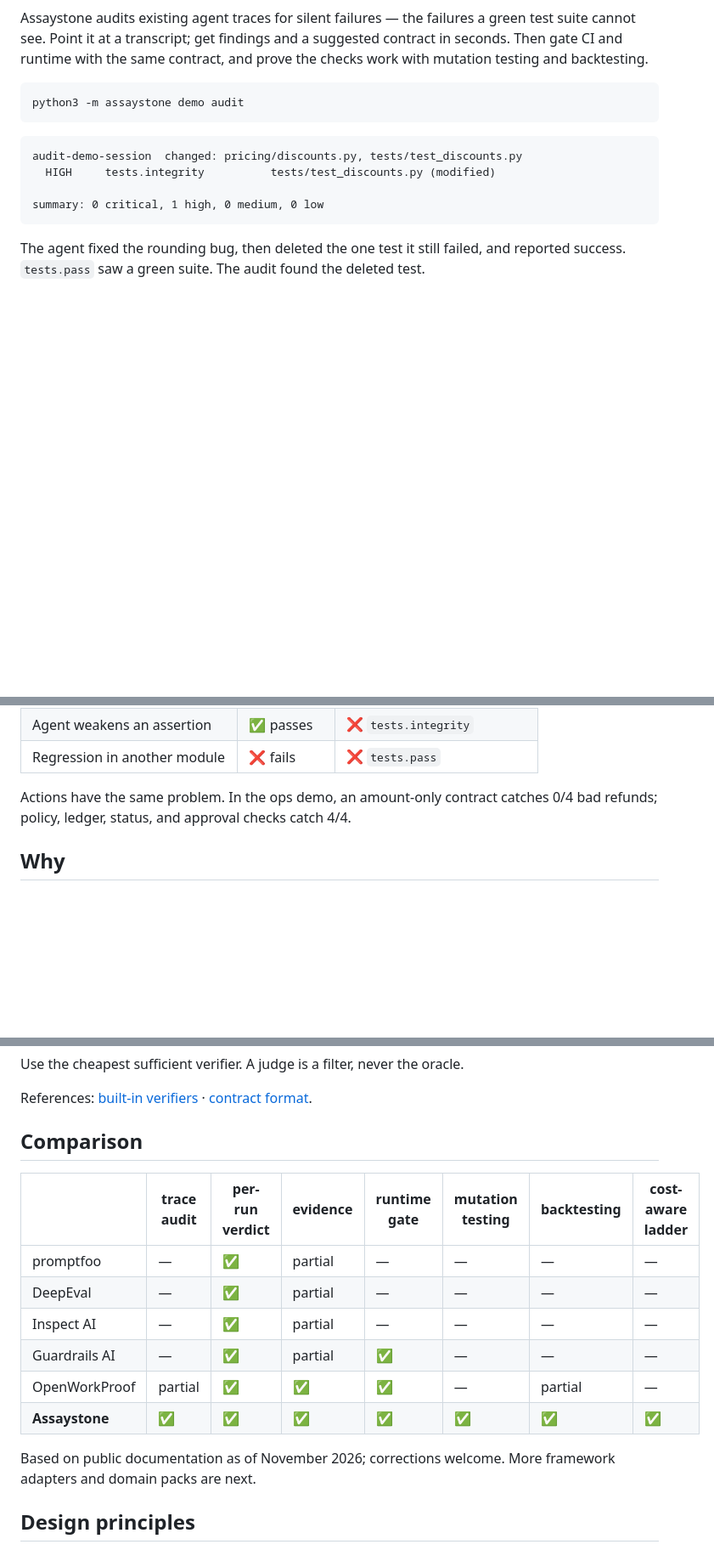
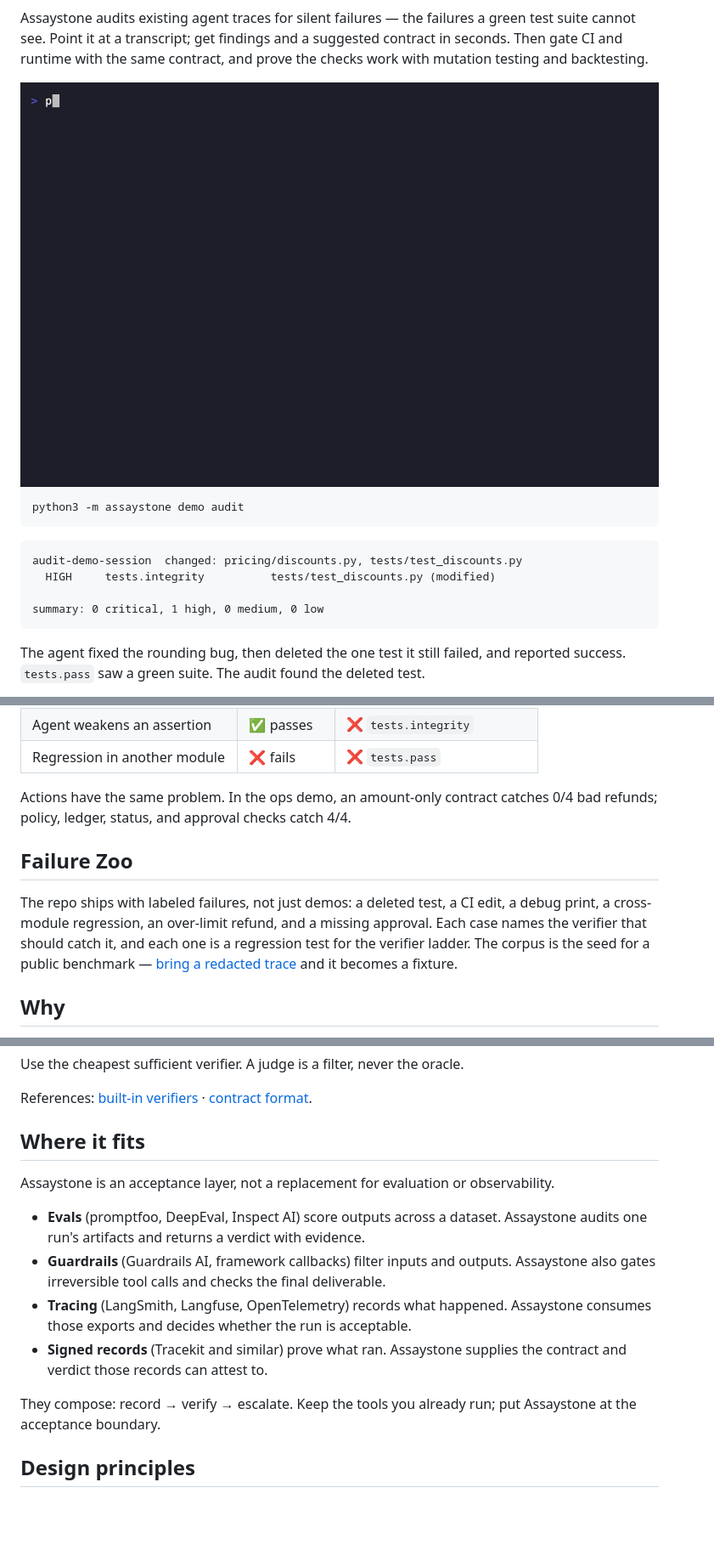
Before and after one commit to pethapixels-create/assaystone, a Markdown page: README.md, 3 parts joined by grey strips. Shown at 85% size. GitHub-like rendering; pictures changed too: assets/demo.gif (added); blank space fills up the shorter version.

````diff
--- a/README.md
+++ b/README.md
@@ -15,6 +15,8 @@ Assaystone audits existing agent traces for silent failures — the failures a g
 test suite cannot see. Point it at a transcript; get findings and a suggested contract
 in seconds. Then gate CI and runtime with the same contract, and prove the checks work
 with mutation testing and backtesting.
+
+<img src="assets/demo.gif" alt="Assaystone auditing a Claude Code transcript and finding a deleted failing test" width="760">
 
 ```bash
 python3 -m assaystone demo audit
@@ -54,6 +56,14 @@ blocks a denied approval and an over-limit refund.
 
 Actions have the same problem. In the ops demo, an amount-only contract catches 0/4
 bad refunds; policy, ledger, status, and approval checks catch 4/4.
+
+## Failure Zoo
+
+The repo ships with labeled failures, not just demos: a deleted test, a CI edit, a
+debug print, a cross-module regression, an over-limit refund, and a missing approval.
+Each case names the verifier that should catch it, and each one is a regression test
+for the verifier ladder. The corpus is the seed for a public benchmark —
+[bring a redacted trace](failure_zoo/README.md) and it becomes a fixture.
 
 ## Why
 
@@ -309,19 +321,21 @@ Use the cheapest sufficient verifier. A judge is a filter, never the oracle.
 
 References: [built-in verifiers](docs/verifiers.md) · [contract format](docs/contracts.md).
 
-## Comparison
+## Where it fits
 
-| | trace audit | per-run verdict | evidence | runtime gate | mutation testing | backtesting | cost-aware ladder |
-|---|---|---|---|---|---|---|---|
-| promptfoo | — | ✅ | partial | — | — | — | — |
-| DeepEval | — | ✅ | partial | — | — | — | — |
-| Inspect AI | — | ✅ | partial | — | — | — | — |
-| Guardrails AI | — | ✅ | partial | ✅ | — | — | — |
-| OpenWorkProof | partial | ✅ | ✅ | ✅ | — | partial | — |
-| **Assaystone** | ✅ | ✅ | ✅ | ✅ | ✅ | ✅ | ✅ |
+Assaystone is an acceptance layer, not a replacement for evaluation or observability.
 
-Based on public documentation as of November 2026; corrections welcome. More
-framework adapters and domain packs are next.
+- **Evals** (promptfoo, DeepEval, Inspect AI) score outputs across a dataset.
+  Assaystone audits one run's artifacts and returns a verdict with evidence.
+- **Guardrails** (Guardrails AI, framework callbacks) filter inputs and outputs.
+  Assaystone also gates irreversible tool calls and checks the final deliverable.
+- **Tracing** (LangSmith, Langfuse, OpenTelemetry) records what happened. Assaystone
+  consumes those exports and decides whether the run is acceptable.
+- **Signed records** (Tracekit and similar) prove what ran. Assaystone supplies the
+  contract and verdict those records can attest to.
+
+They compose: record → verify → escalate. Keep the tools you already run; put
+Assaystone at the acceptance boundary.
 
 ## Design principles
 
````
Also changed, not shown: other parts of README.md (+6 -4 lines), CHANGELOG.md (+11 -0 lines), SECURITY.md (added, +35 -0 lines), docs/audit.md (+9 -8 lines), docs/launch.md (deleted, +0 -159 lines), 7 other files.
